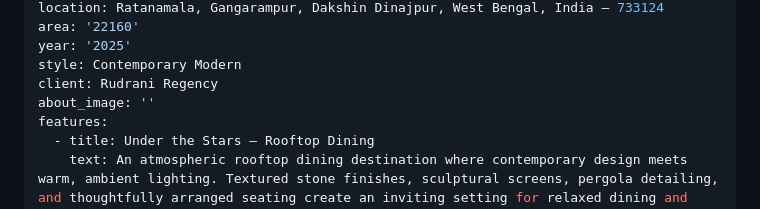
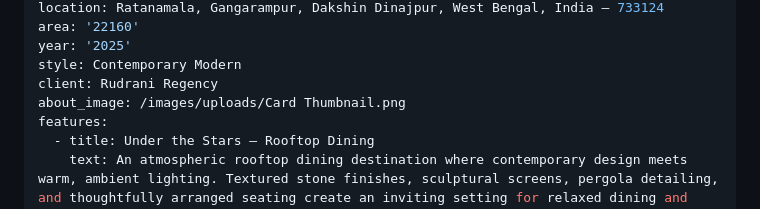
Before and after one commit to adscreativespace/Website, a Markdown page: projects/rudrani-regency.md, the part around the change. Drawn GitHub-style.

Commit message:
Update Projects “rudrani-regency”

```diff
--- a/projects/rudrani-regency.md
+++ b/projects/rudrani-regency.md
@@ -10,7 +10,7 @@ area: '22160'
 year: '2025'
 style: Contemporary Modern
 client: Rudrani Regency
-about_image: ''
+about_image: /images/uploads/Card Thumbnail.png
 features:
   - title: Under the Stars — Rooftop Dining
     text: An atmospheric rooftop dining destination where contemporary design meets warm, ambient lighting. Textured stone finishes, sculptural screens, pergola detailing, and thoughtfully arranged seating create an inviting setting for relaxed dining and evening gatherings. A balanced palette of natural textures and modern elements defines the space, transforming the rooftop into a distinctive hospitality experience.
```
